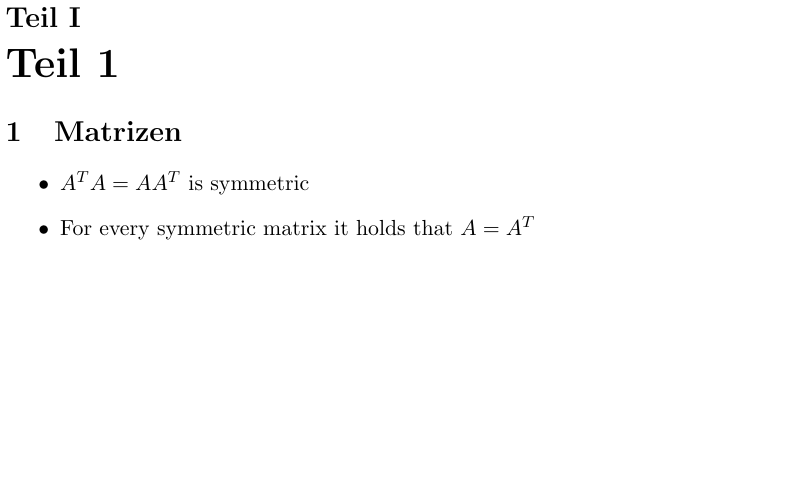
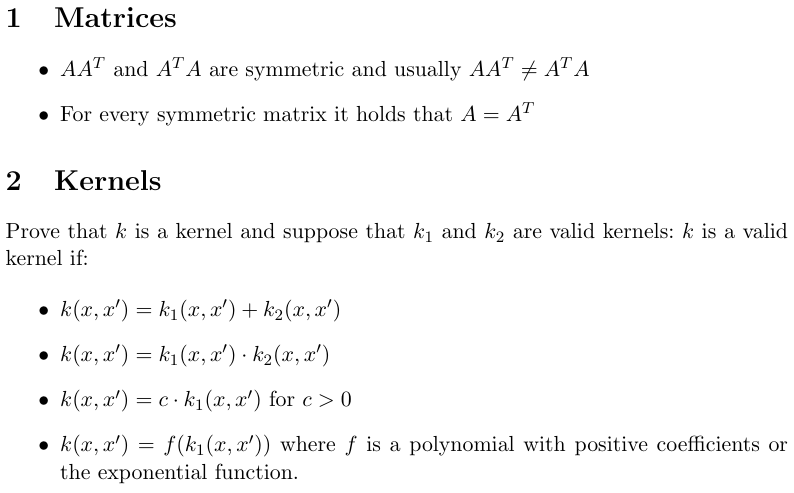
Before and after one commit to mmathys/aml-summary, a LaTeX document (lean.tex, which reads kernels.tex, matrices.tex): part of the page, cut at the place of the change, the shorter picture padded with empty space. Compiled offline with pdfLaTeX.

Commit message:
Nothing to see here, move along

```diff
--- /dev/null
+++ b/kernels.tex
@@ -0,0 +1,10 @@
+\section{Kernels}
+
+Prove that $k$ is a kernel and suppose that $k_1$ and $k_2$ are valid kernels: $k$ is a valid kernel if:
+
+\begin{itemize}
+	\item $k(x, x') = k_1(x, x') + k_2(x, x')$
+	\item $k(x, x') = k_1(x, x') \cdot k_2(x, x')$
+	\item $k(x, x') = c\cdot k_1(x, x')$ for $c > 0$
+	\item $k(x, x') = f(k_1(x, x'))$ where $f$ is a polynomial with positive coefficients or the exponential function.
+\end{itemize}
--- a/lean.tex
+++ b/lean.tex
@@ -44,8 +43,8 @@
 %\begin{multicols}{2}
 
 % include the individual chapters
-\part{Teil 1}
-\input{kap1.tex}
+\input{matrices.tex}
+\input{kernels.tex}
 
 % fill the page
 %\clearpage
--- a/kap1.tex
+++ b/matrices.tex
@@ -1,8 +1,8 @@
 \setcounter{section}{0} % not strictly necessary, but sometimes useful
 
-\section{Matrizen}
+\section{Matrices}
 
 \begin{itemize}
-	\item $A^TA=AA^T$ is symmetric
+	\item $AA^T$ and $A^TA$ are symmetric and usually $AA^T \neq A^TA$
 	\item For every symmetric matrix it holds that $A=A^T$
 \end{itemize}
```
Also changed, not shown: lean.tex (1 more changed lines).
